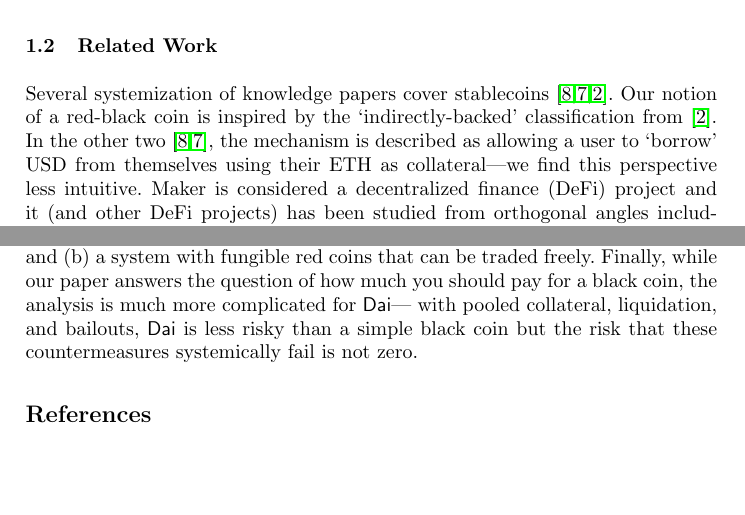
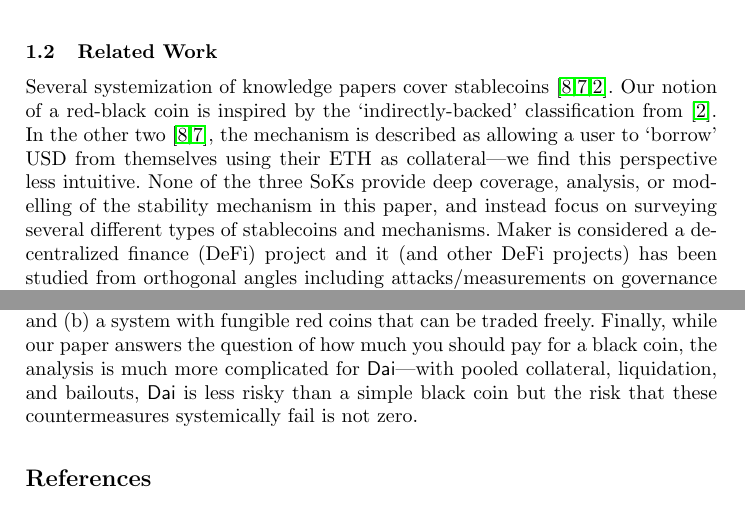
Before and after one commit to GreatSoshiant/Monte-Carlo, a LaTeX thesis (latex/LNCS/main.tex, which reads latex/LNCS/sections/body.tex): two parts of pages 3 and 8 of 8, joined at a grey line, cut so that both start at the same text, the shorter picture padded with empty space. Compiled offline with pdfLaTeX.

Commit message:
more comparison

```diff
--- a/latex/LNCS/sections/body.tex
+++ b/latex/LNCS/sections/body.tex
@@ -18,7 +18,7 @@ The key idea is that the black coin will nearly always be worth the equivalent o
 
 \subsection{Contributions} In this paper, we study the red-black coin primitive to better understand its characteristics in isolation, which seems prudent before analyzing more complex systems. We use methods from quantitative finance to model how risky red and black coins are under different scenarios. We then examine the necessity of the extra infrastructure projects like Maker add to red-black coins---precisely what does the added complexity (\eg stability fees, liquidation, global shutdown, \etc) achieve and what are the design alternatives for the same functionality? We reference some financial instruments and terminology throughout the paper; we refer the reader elsewhere for full explanations of these~\cite{Har03}.
 
-\subsection{Related Work} Several systemization of knowledge papers cover stablecoins~\cite{PHP+19,MSS20,CDM20}. Our notion of a red-black coin is inspired by the `indirectly-backed' classification from~\cite{CDM20}. In the other two~\cite{PHP+19,MSS20}, the mechanism is described as allowing a user to `borrow' USD from themselves using their ETH as collateral---we find this perspective less intuitive. Maker is considered a decentralized finance (DeFi) project and it (and other DeFi projects) has been studied from orthogonal angles including attacks/measurements on governance and oracles, attacks using flash loans, and modelling liquidity crises~\cite{GRB20,GPH+20,QZLG20,KMM20}. Our financial modelling uses the same methodology as~\cite{GPH+20}. Other projects built on the red-black primitive (for both stablecoins and synthetic assets) include Synthetix's sUSD, Kava's USDX, UMA, and BitUSD.
+\subsection{Related Work} Several systemization of knowledge papers cover stablecoins~\cite{PHP+19,MSS20,CDM20}. Our notion of a red-black coin is inspired by the `indirectly-backed' classification from~\cite{CDM20}. In the other two~\cite{PHP+19,MSS20}, the mechanism is described as allowing a user to `borrow' USD from themselves using their ETH as collateral---we find this perspective less intuitive. None of the three SoKs provide deep coverage, analysis, or modelling of the stability mechanism in this paper, and instead focus on surveying several different types of stablecoins and mechanisms. Maker is considered a decentralized finance (DeFi) project and it (and other DeFi projects) has been studied from orthogonal angles including attacks/measurements on governance and oracles, attacks using flash loans, and modelling liquidity crises~\cite{GRB20,GPH+20,QZLG20,KMM20}. Our financial modelling uses the same methodology as~\cite{GPH+20}. Other projects built on the red-black primitive (for both stablecoins and synthetic assets) include Synthetix's sUSD, Kava's USDX, UMA, and BitUSD.
 
 % = = = = = = = = = = = = = = = = = = = = = = = = = = = = = = = = = = = = = = = = = =
 
```
Also changed, not shown: latex/LNCS/main.bbl, latex/LNCS/main.pdf, latex/LNCS/sections/body.tex (2 more changed lines), 5 other files.
